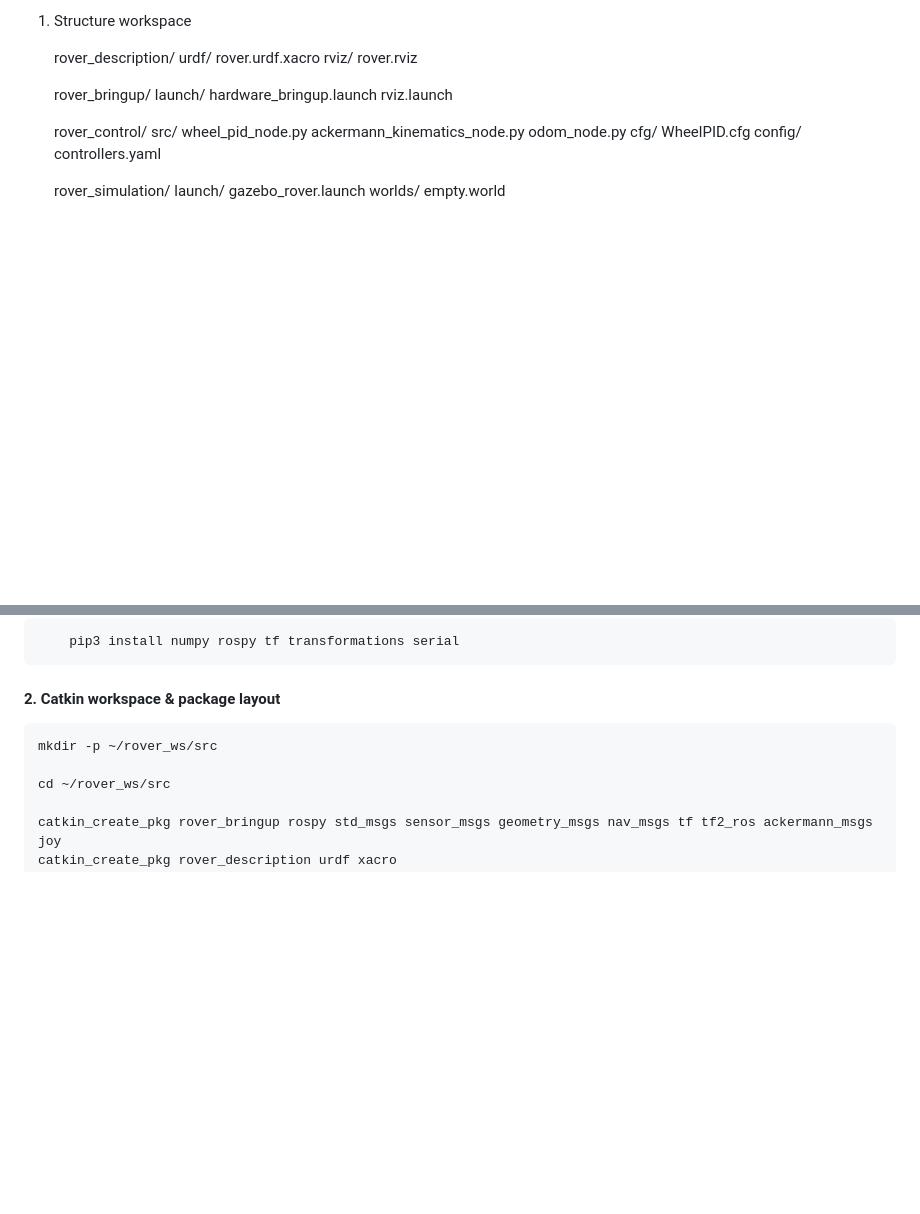
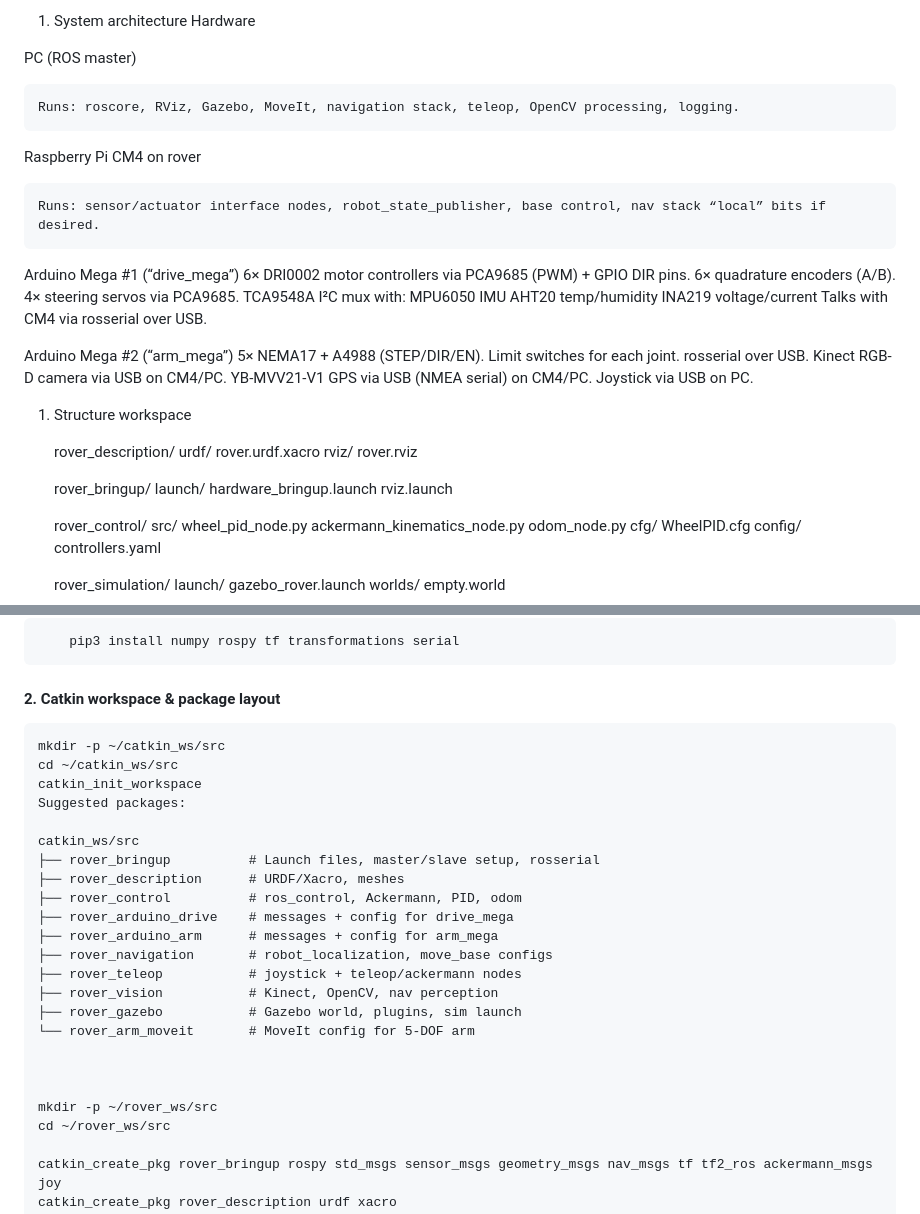
Before and after one commit to ToolBoxRobotics/rover, a Markdown page: KEEP.md, 2 parts joined by grey strips. Drawn GitHub-style; blank space fills up the shorter version.

```diff
--- a/KEEP.md
+++ b/KEEP.md
@@ -4,7 +4,34 @@
 
 
 
+1. System architecture Hardware
 
+PC (ROS master)
+
+    Runs: roscore, RViz, Gazebo, MoveIt, navigation stack, teleop, OpenCV processing, logging.
+
+Raspberry Pi CM4 on rover
+
+    Runs: sensor/actuator interface nodes, robot_state_publisher, base control, nav stack “local” bits if desired.
+
+
+Arduino Mega #1 (“drive_mega”)
+    6× DRI0002 motor controllers via PCA9685 (PWM) + GPIO DIR pins.
+    6× quadrature encoders (A/B).
+    4× steering servos via PCA9685.
+    TCA9548A I²C mux with:
+    MPU6050 IMU
+    AHT20 temp/humidity
+    INA219 voltage/current
+    Talks with CM4 via rosserial over USB.
+
+Arduino Mega #2 (“arm_mega”)
+    5× NEMA17 + A4988 (STEP/DIR/EN).
+    Limit switches for each joint.
+    rosserial over USB.
+    Kinect RGB-D camera via USB on CM4/PC.
+    YB-MVV21-V1 GPS via USB (NMEA serial) on CM4/PC.
+    Joystick via USB on PC.
 
 
 
@@ -73,8 +100,26 @@ Python dependencies for custom nodes (example):
 
 #### 2. Catkin workspace & package layout
 
+    mkdir -p ~/catkin_ws/src
+    cd ~/catkin_ws/src
+    catkin_init_workspace
+    Suggested packages:
+
+    catkin_ws/src
+    ├── rover_bringup          # Launch files, master/slave setup, rosserial
+    ├── rover_description      # URDF/Xacro, meshes
+    ├── rover_control          # ros_control, Ackermann, PID, odom
+    ├── rover_arduino_drive    # messages + config for drive_mega
+    ├── rover_arduino_arm      # messages + config for arm_mega
+    ├── rover_navigation       # robot_localization, move_base configs
+    ├── rover_teleop           # joystick + teleop/ackermann nodes
+    ├── rover_vision           # Kinect, OpenCV, nav perception
+    ├── rover_gazebo           # Gazebo world, plugins, sim launch
+    └── rover_arm_moveit       # MoveIt config for 5-DOF arm
+
+
+
     mkdir -p ~/rover_ws/src
-
     cd ~/rover_ws/src
 
     catkin_create_pkg rover_bringup rospy std_msgs sensor_msgs geometry_msgs nav_msgs tf tf2_ros ackermann_msgs joy
```
Also changed, not shown: other parts of KEEP.md (+29 -0 lines).
